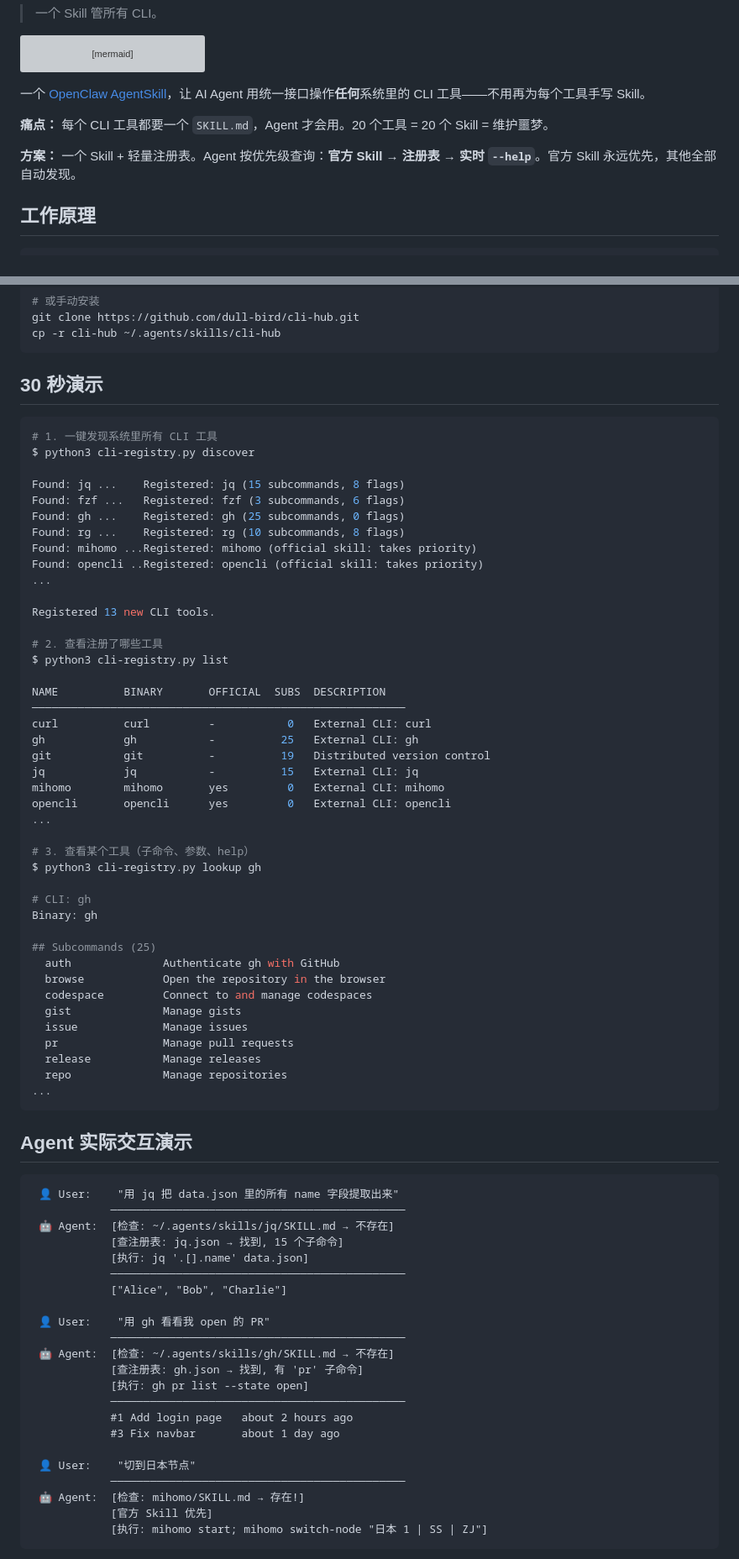
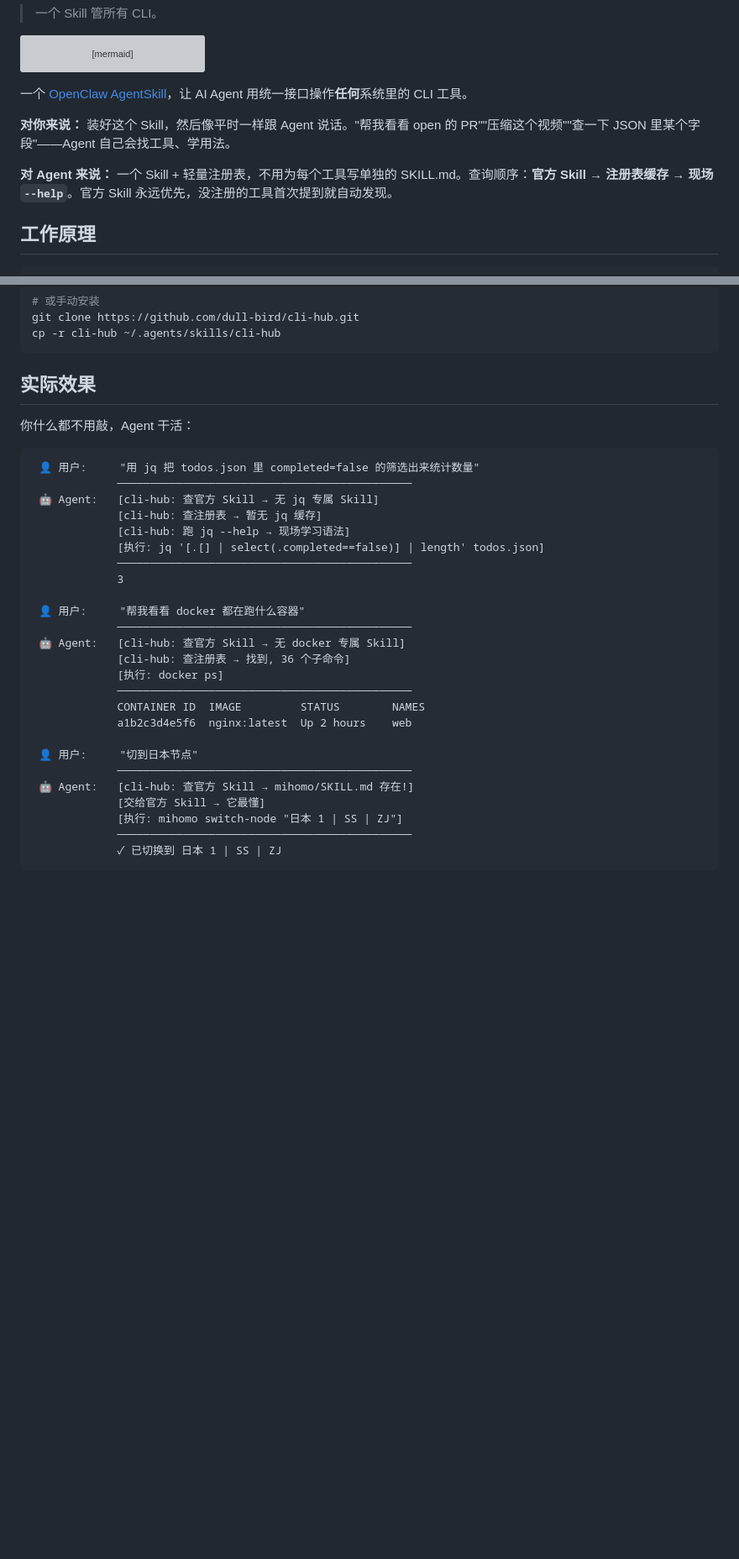
Before and after one commit to dull-bird/cli-hub, a Markdown page: README_CN.md, 2 parts joined by grey strips. Shown at 84% size. GitHub-like rendering; blank space fills up the shorter version; grey boxes are pictures that could not be loaded.

````diff
--- a/README_CN.md
+++ b/README_CN.md
@@ -24,11 +24,11 @@ graph LR
     style more fill:#fef3c7,stroke:#f59e0b,color:#92400e
 ```
 
-一个 [OpenClaw AgentSkill](https://agentskills.io)，让 AI Agent 用统一接口操作**任何**系统里的 CLI 工具——不用再为每个工具手写 Skill。
+一个 [OpenClaw AgentSkill](https://agentskills.io)，让 AI Agent 用统一接口操作**任何**系统里的 CLI 工具。
 
-**痛点：** 每个 CLI 工具都要一个 `SKILL.md`，Agent 才会用。20 个工具 = 20 个 Skill = 维护噩梦。
+**对你来说：** 装好这个 Skill，然后像平时一样跟 Agent 说话。"帮我看看 open 的 PR""压缩这个视频""查一下 JSON 里某个字段"——Agent 自己会找工具、学用法。
 
-**方案：** 一个 Skill + 轻量注册表。Agent 按优先级查询：**官方 Skill → 注册表 → 实时 `--help`**。官方 Skill 永远优先，其他全部自动发现。
+**对 Agent 来说：** 一个 Skill + 轻量注册表，不用为每个工具写单独的 SKILL.md。查询顺序：**官方 Skill → 注册表缓存 → 现场 `--help`**。官方 Skill 永远优先，没注册的工具首次提到就自动发现。
 
 ## 工作原理
 
@@ -62,77 +62,35 @@ git clone https://github.com/dull-bird/cli-hub.git
 cp -r cli-hub ~/.agents/skills/cli-hub
 ```
 
-## 30 秒演示
+## 实际效果
 
-```bash
-# 1. 一键发现系统里所有 CLI 工具
-$ python3 cli-registry.py discover
+你什么都不用敲，Agent 干活：
 
-Found: jq ...    Registered: jq (15 subcommands, 8 flags)
-Found: fzf ...   Registered: fzf (3 subcommands, 6 flags)
-Found: gh ...    Registered: gh (25 subcommands, 0 flags)
-Found: rg ...    Registered: rg (10 subcommands, 8 flags)
-Found: mihomo ...Registered: mihomo (official skill: takes priority)
-Found: opencli ..Registered: opencli (official skill: takes priority)
-...
+```
+ 👤 用户:     "用 jq 把 todos.json 里 completed=false 的筛选出来统计数量"
+             ─────────────────────────────────────────────
+ 🤖 Agent:   [cli-hub: 查官方 Skill → 无 jq 专属 Skill]
+             [cli-hub: 查注册表 → 暂无 jq 缓存]
+             [cli-hub: 跑 jq --help → 现场学习语法]
+             [执行: jq '[.[] | select(.completed==false)] | length' todos.json]
+             ─────────────────────────────────────────────
+             3
 
-Registered 13 new CLI tools.
+ 👤 用户:     "帮我看看 docker 都在跑什么容器"
+             ─────────────────────────────────────────────
+ 🤖 Agent:   [cli-hub: 查官方 Skill → 无 docker 专属 Skill]
+             [cli-hub: 查注册表 → 找到, 36 个子命令]
+             [执行: docker ps]
+             ─────────────────────────────────────────────
+             CONTAINER ID  IMAGE         STATUS        NAMES
+             a1b2c3d4e5f6  nginx:latest  Up 2 hours    web
 
-# 2. 查看注册了哪些工具
-$ python3 cli-registry.py list
-
-NAME          BINARY       OFFICIAL  SUBS  DESCRIPTION
-─────────────────────────────────────────────────────────
-curl          curl         -           0   External CLI: curl
-gh            gh           -          25   External CLI: gh
-git           git          -          19   Distributed version control
-jq            jq           -          15   External CLI: jq
-mihomo        mihomo       yes         0   External CLI: mihomo
-opencli       opencli      yes         0   External CLI: opencli
-...
-
-# 3. 查看某个工具（子命令、参数、help）
-$ python3 cli-registry.py lookup gh
-
-# CLI: gh
-Binary: gh
-
-## Subcommands (25)
-  auth              Authenticate gh with GitHub
-  browse            Open the repository in the browser
-  codespace         Connect to and manage codespaces
-  gist              Manage gists
-  issue             Manage issues
-  pr                Manage pull requests
-  release           Manage releases
-  repo              Manage repositories
-...
+ 👤 用户:     "切到日本节点"
+             ─────────────────────────────────────────────
+ 🤖 Agent:   [cli-hub: 查官方 Skill → mihomo/SKILL.md 存在!]
+             [交给官方 Skill → 它最懂]
+             [执行: mihomo switch-node "日本 1 | SS | ZJ"]
+             ─────────────────────────────────────────────
+             ✓ 已切换到 日本 1 | SS | ZJ
 ```
 
-## Agent 实际交互演示
-
-```
- 👤 User:    "用 jq 把 data.json 里的所有 name 字段提取出来"
-            ─────────────────────────────────────────────
- 🤖 Agent:  [检查: ~/.agents/skills/jq/SKILL.md → 不存在]
-            [查注册表: jq.json → 找到, 15 个子命令]
-            [执行: jq '.[].name' data.json]
-            ─────────────────────────────────────────────
-            ["Alice", "Bob", "Charlie"]
-
- 👤 User:    "用 gh 看看我 open 的 PR"
-            ─────────────────────────────────────────────
- 🤖 Agent:  [检查: ~/.agents/skills/gh/SKILL.md → 不存在]
-            [查注册表: gh.json → 找到, 有 'pr' 子命令]
-            [执行: gh pr list --state open]
-            ─────────────────────────────────────────────
-            #1 Add login page   about 2 hours ago
-            #3 Fix navbar       about 1 day ago
-
- 👤 User:    "切到日本节点"
-            ─────────────────────────────────────────────
- 🤖 Agent:  [检查: mihomo/SKILL.md → 存在!]
-            [官方 Skill 优先]
-            [执行: mihomo start; mihomo switch-node "日本 1 | SS | ZJ"]
-```
-
````
Also changed, not shown: other parts of README_CN.md (+3 -23 lines), README.md (+34 -97 lines).
